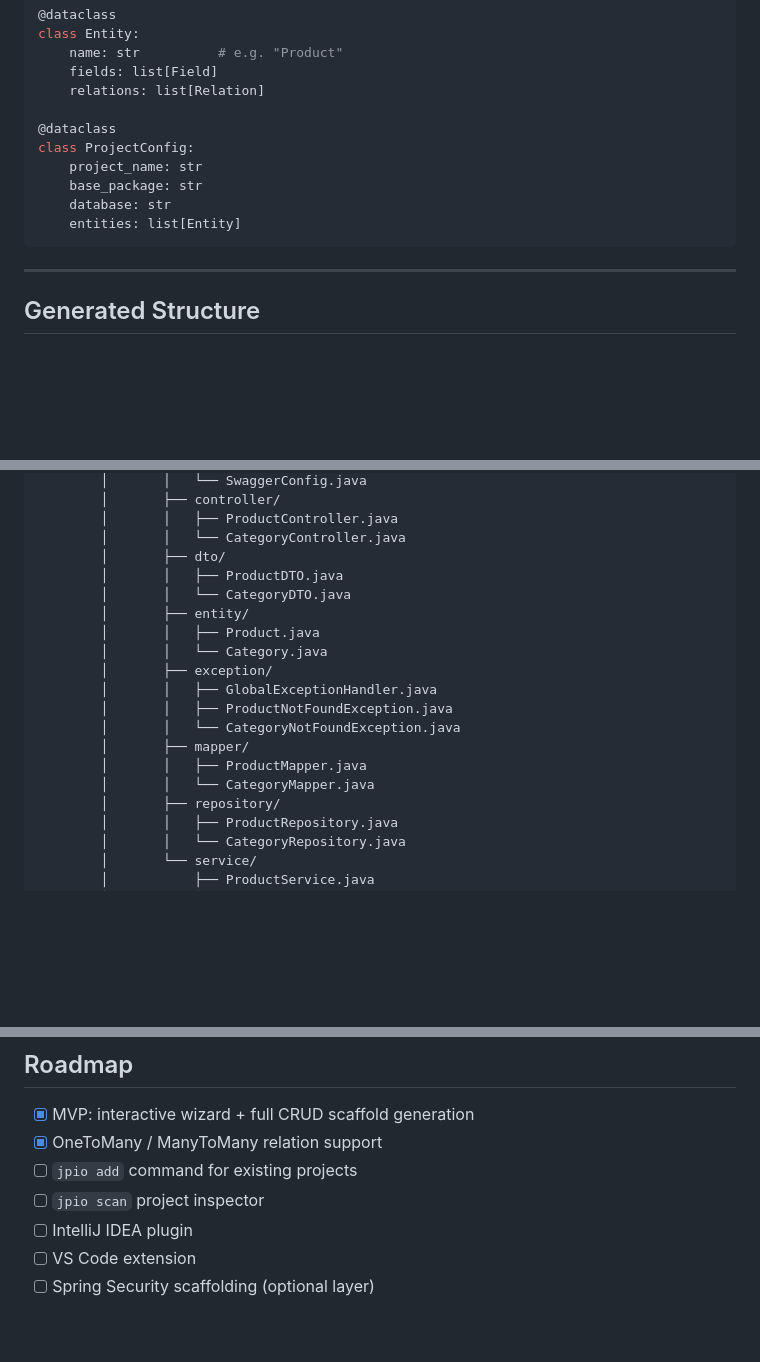
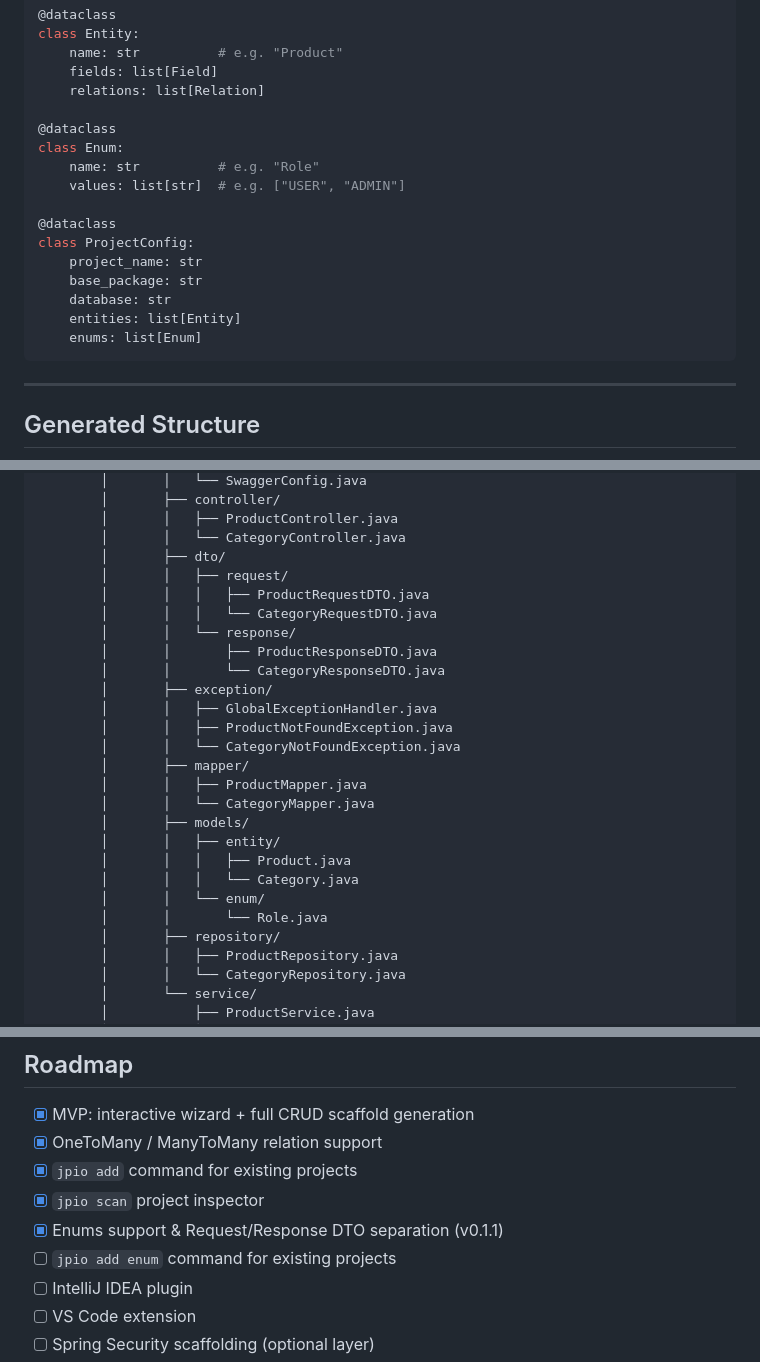
Before and after one commit to PIO-VIA/JPIO, a Markdown page: README.md, 3 parts joined by grey strips. GitHub-like rendering; blank space fills up the shorter version.

Commit message:
docs:Update README

````diff
--- a/README.md
+++ b/README.md
@@ -196,11 +196,17 @@ class Entity:
     relations: list[Relation]
 
 @dataclass
+class Enum:
+    name: str          # e.g. "Role"
+    values: list[str]  # e.g. ["USER", "ADMIN"]
+
+@dataclass
 class ProjectConfig:
     project_name: str
     base_package: str
     database: str
     entities: list[Entity]
+    enums: list[Enum]
 ```
 
 ---
@@ -223,11 +229,12 @@ ecommerce-api/
         │       │   ├── ProductController.java
         │       │   └── CategoryController.java
         │       ├── dto/
-        │       │   ├── ProductDTO.java
-        │       │   └── CategoryDTO.java
-        │       ├── entity/
-        │       │   ├── Product.java
-        │       │   └── Category.java
+        │       │   ├── request/
+        │       │   │   ├── ProductRequestDTO.java
+        │       │   │   └── CategoryRequestDTO.java
+        │       │   └── response/
+        │       │       ├── ProductResponseDTO.java
+        │       │       └── CategoryResponseDTO.java
         │       ├── exception/
         │       │   ├── GlobalExceptionHandler.java
         │       │   ├── ProductNotFoundException.java
@@ -235,6 +242,12 @@ ecommerce-api/
         │       ├── mapper/
         │       │   ├── ProductMapper.java
         │       │   └── CategoryMapper.java
+        │       ├── models/
+        │       │   ├── entity/
+        │       │   │   ├── Product.java
+        │       │   │   └── Category.java
+        │       │   └── enum/
+        │       │       └── Role.java
         │       ├── repository/
         │       │   ├── ProductRepository.java
         │       │   └── CategoryRepository.java
@@ -268,8 +281,10 @@ Relations are declared interactively. JPIO automatically handles:
 
 - [x] MVP: interactive wizard + full CRUD scaffold generation
 - [x] OneToMany / ManyToMany relation support
-- [ ] `jpio add` command for existing projects
-- [ ] `jpio scan` project inspector
+- [x] `jpio add` command for existing projects
+- [x] `jpio scan` project inspector
+- [x] Enums support & Request/Response DTO separation (v0.1.1)
+- [ ] `jpio add enum` command for existing projects
 - [ ] IntelliJ IDEA plugin
 - [ ] VS Code extension
 - [ ] Spring Security scaffolding (optional layer)
````
